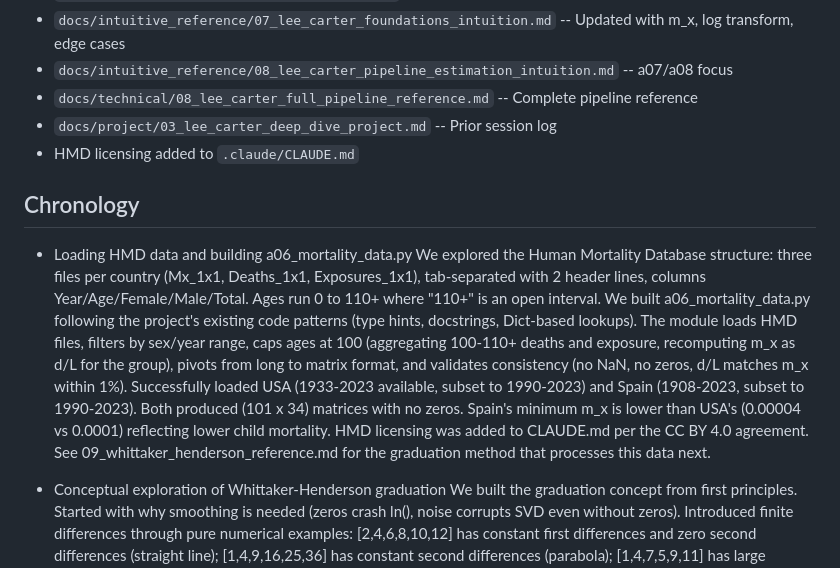
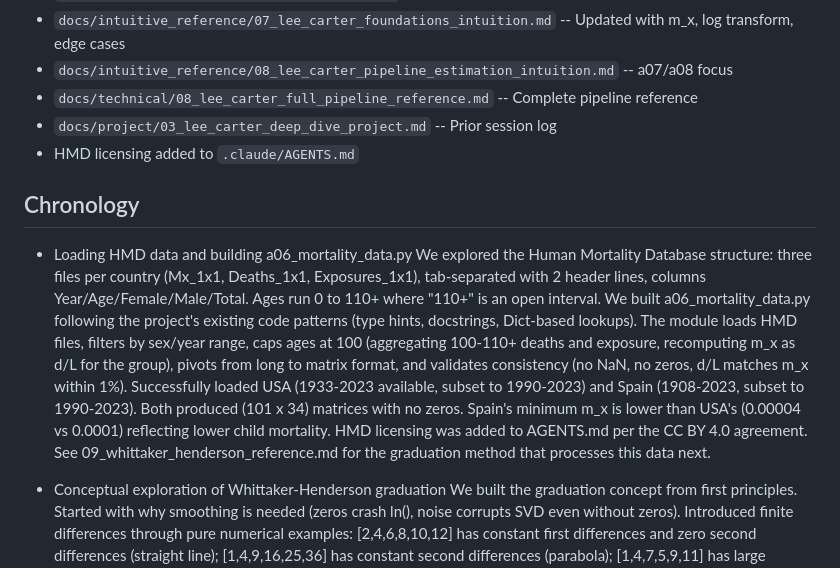
Before and after one commit to GonorAndres/SIMA, a Markdown page: docs/project/04_graduation_quadratic_hmd_project.md, the part around the change. Rendered like a GitHub page.

Commit message:
docs: migrate repository guidance to AGENTS.md
Use the cross-agent AGENTS.md convention as the source of repository instructions. Rename project-owned CLAUDE.md files and update internal path references so automated tools and contributors do not follow stale documentation links.

```diff
--- a/docs/project/04_graduation_quadratic_hmd_project.md
+++ b/docs/project/04_graduation_quadratic_hmd_project.md
@@ -26,12 +26,12 @@
 - `docs/intuitive_reference/08_lee_carter_pipeline_estimation_intuition.md` -- a07/a08 focus
 - `docs/technical/08_lee_carter_full_pipeline_reference.md` -- Complete pipeline reference
 - `docs/project/03_lee_carter_deep_dive_project.md` -- Prior session log
-- HMD licensing added to `.claude/CLAUDE.md`
+- HMD licensing added to `.claude/AGENTS.md`
 
 ## Chronology
 
 * Loading HMD data and building a06_mortality_data.py
-We explored the Human Mortality Database structure: three files per country (Mx_1x1, Deaths_1x1, Exposures_1x1), tab-separated with 2 header lines, columns Year/Age/Female/Male/Total. Ages run 0 to 110+ where "110+" is an open interval. We built a06_mortality_data.py following the project's existing code patterns (type hints, docstrings, Dict-based lookups). The module loads HMD files, filters by sex/year range, caps ages at 100 (aggregating 100-110+ deaths and exposure, recomputing m_x as d/L for the group), pivots from long to matrix format, and validates consistency (no NaN, no zeros, d/L matches m_x within 1%). Successfully loaded USA (1933-2023 available, subset to 1990-2023) and Spain (1908-2023, subset to 1990-2023). Both produced (101 x 34) matrices with no zeros. Spain's minimum m_x is lower than USA's (0.00004 vs 0.0001) reflecting lower child mortality. HMD licensing was added to CLAUDE.md per the CC BY 4.0 agreement. See 09_whittaker_henderson_reference.md for the graduation method that processes this data next.
+We explored the Human Mortality Database structure: three files per country (Mx_1x1, Deaths_1x1, Exposures_1x1), tab-separated with 2 header lines, columns Year/Age/Female/Male/Total. Ages run 0 to 110+ where "110+" is an open interval. We built a06_mortality_data.py following the project's existing code patterns (type hints, docstrings, Dict-based lookups). The module loads HMD files, filters by sex/year range, caps ages at 100 (aggregating 100-110+ deaths and exposure, recomputing m_x as d/L for the group), pivots from long to matrix format, and validates consistency (no NaN, no zeros, d/L matches m_x within 1%). Successfully loaded USA (1933-2023 available, subset to 1990-2023) and Spain (1908-2023, subset to 1990-2023). Both produced (101 x 34) matrices with no zeros. Spain's minimum m_x is lower than USA's (0.00004 vs 0.0001) reflecting lower child mortality. HMD licensing was added to AGENTS.md per the CC BY 4.0 agreement. See 09_whittaker_henderson_reference.md for the graduation method that processes this data next.
 
 * Conceptual exploration of Whittaker-Henderson graduation
 We built the graduation concept from first principles. Started with why smoothing is needed (zeros crash ln(), noise corrupts SVD even without zeros). Introduced finite differences through pure numerical examples: [2,4,6,8,10,12] has constant first differences and zero second differences (straight line); [1,4,9,16,25,36] has constant second differences (parabola); [1,4,7,5,9,11] has large second differences at the dip (noise). The formula delta^2 g_x = g_{x+2} - 2g_{x+1} + g_x was derived naturally as "take differences of differences." Three physical analogies were developed: (1) spring-and-rod -- lambda is stiffness, w_x is spring strength; (2) audio filter -- graduation removes high-frequency noise; (3) nonparametric smoother -- unlike polynomial fitting, WH doesn't assume a functional form, just penalizes roughness. The difference between WH and Taylor/polynomial fitting was clarified: Taylor assumes a global formula, WH constrains local behavior without global assumptions. See 09_whittaker_henderson_reference.md.
```
Also changed, not shown: docs/project/01_python_class_mechanics_project.md (+1 -1 lines), .claude/AGENTS.md (renamed from .claude/CLAUDE.md).
